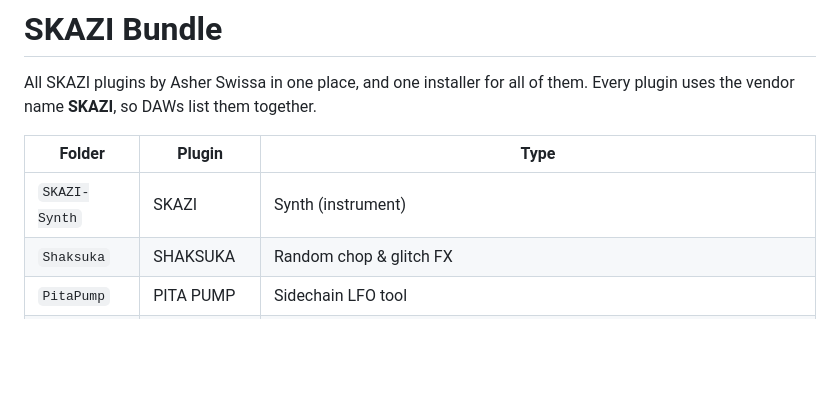
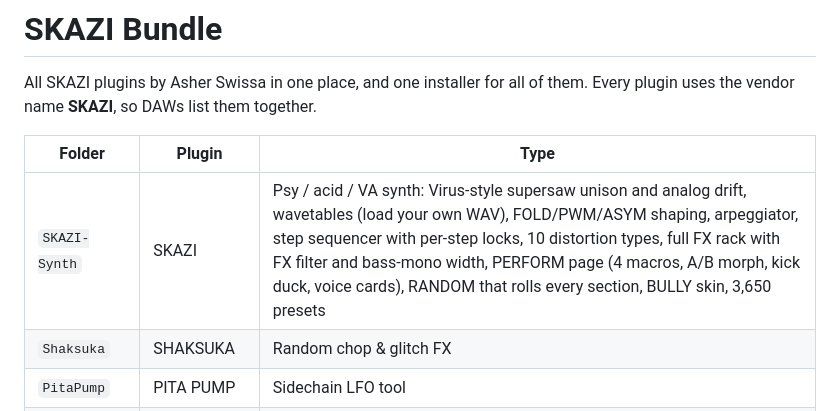
Before and after one commit to Giladx/skazi-bundle, a Markdown page: README.md, the part around the change. Rendered like a GitHub page; blank space fills up the shorter version.

Commit message:
README: SKAZI row for 1.3 (the release notes are built from this table)
Co-Authored-By: Claude Opus 5.5 <noreply@anthropic.com>

```diff
--- a/README.md
+++ b/README.md
@@ -5,7 +5,7 @@ Every plugin uses the vendor name **SKAZI**, so DAWs list them together.
 
 | Folder | Plugin | Type |
 |---|---|---|
-| `SKAZI-Synth` | SKAZI | Synth (instrument) |
+| `SKAZI-Synth` | SKAZI | Psy / acid / VA synth: Virus-style supersaw unison and analog drift, wavetables (load your own WAV), FOLD/PWM/ASYM shaping, arpeggiator, step sequencer with per-step locks, 10 distortion types, full FX rack with FX filter and bass-mono width, PERFORM page (4 macros, A/B morph, kick duck, voice cards), RANDOM that rolls every section, BULLY skin, 3,650 presets |
 | `Shaksuka` | SHAKSUKA | Random chop & glitch FX |
 | `PitaPump` | PITA PUMP | Sidechain LFO tool |
 | `FilterFish` | The FilterFish | Filter FX |
```
